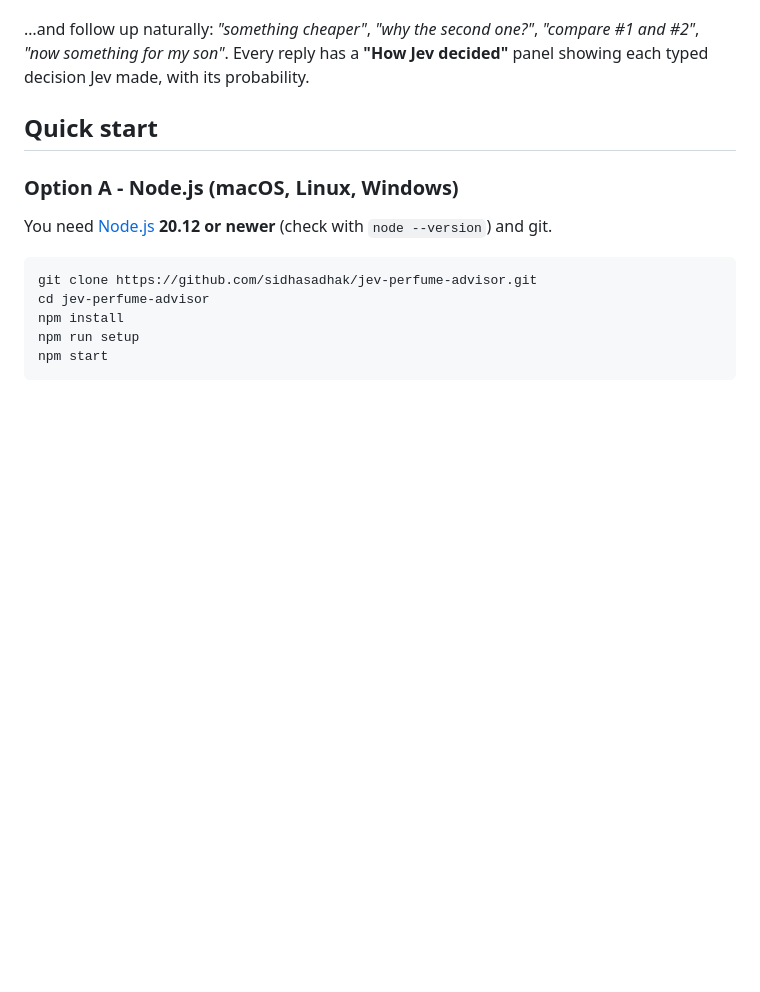
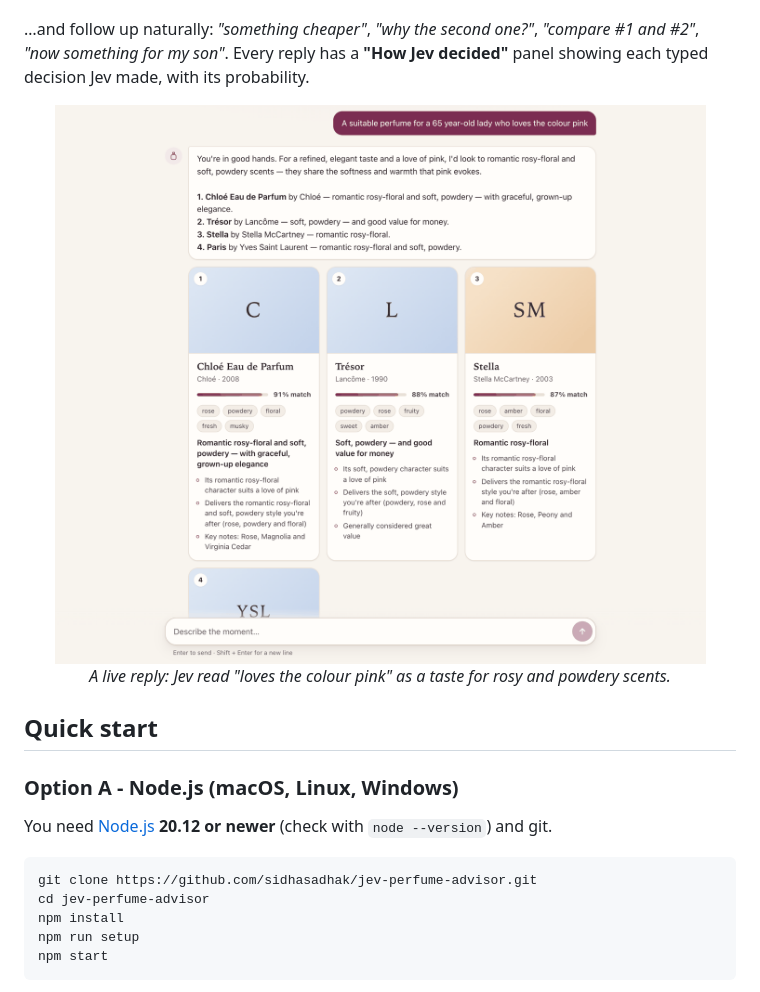
Before and after one commit to sidhasadhak/jev-perfume-advisor, a Markdown page: README.md, the part around one of its changes. GitHub-like rendering; pictures changed too: docs/screenshots/recommendations.png (added); blank space fills up the shorter version.

```diff
--- a/README.md
+++ b/README.md
@@ -19,6 +19,11 @@ Ask it things like:
 …and follow up naturally: *"something cheaper"*, *"why the second one?"*, *"compare #1 and #2"*,
 *"now something for my son"*. Every reply has a **"How Jev decided"** panel showing each typed
 decision Jev made, with its probability.
+
+<p align="center">
+  <img src="docs/screenshots/recommendations.png" alt="Scent Sommelier recommending Chloé, Trésor, Stella and YSL Paris for a 65-year-old lady who loves the colour pink" width="820">
+  <br><em>A live reply: Jev read "loves the colour pink" as a taste for rosy and powdery scents.</em>
+</p>
 
 ## Quick start
 
```
Also changed, not shown: other parts of README.md (+32 -0 lines), docs/screenshots/dark-theme.png (added), docs/screenshots/detailed-judging.png (added), docs/screenshots/follow-up.png (added), docs/screenshots/how-jev-decided.png (added), docs/screenshots/mobile.png (added), 6 other files.
